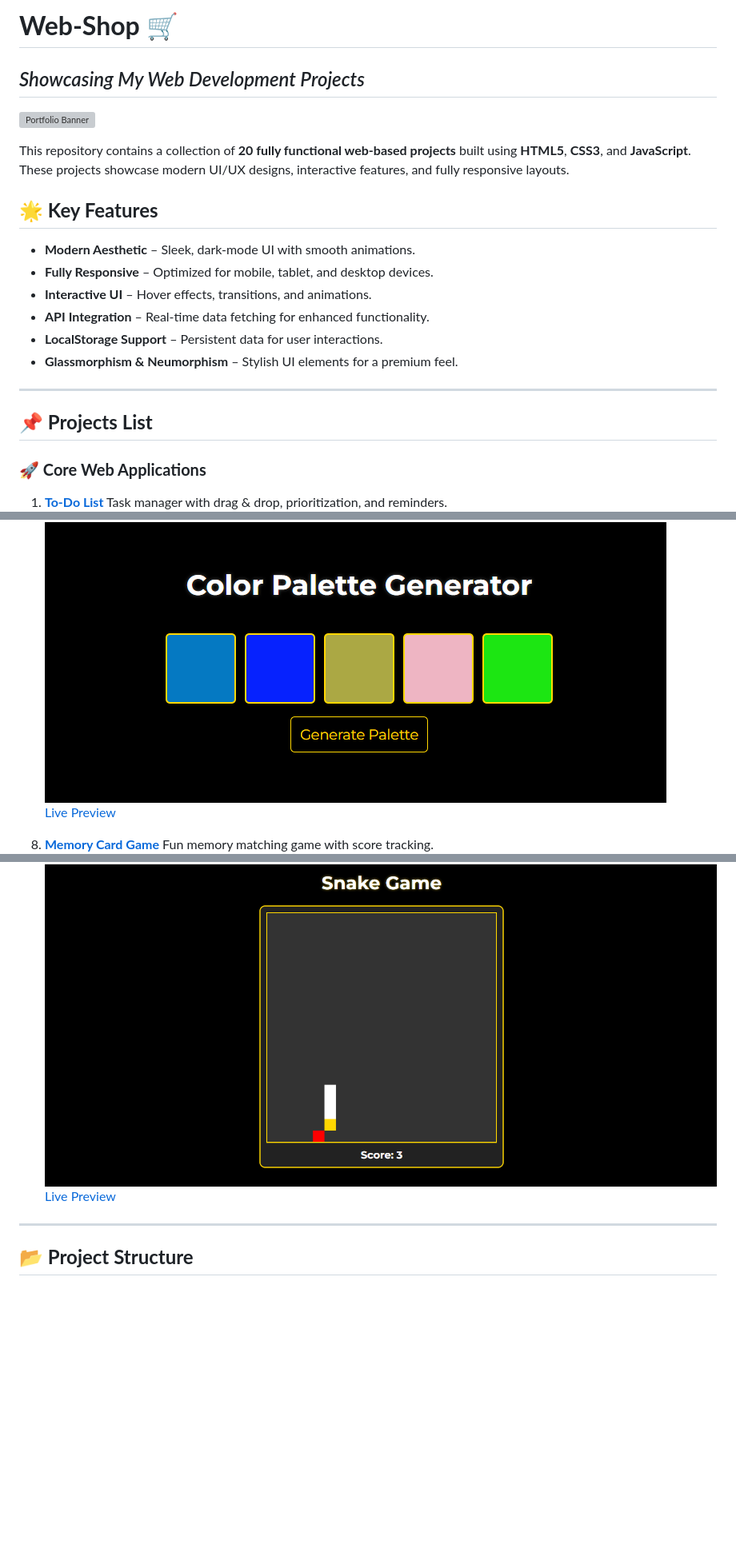
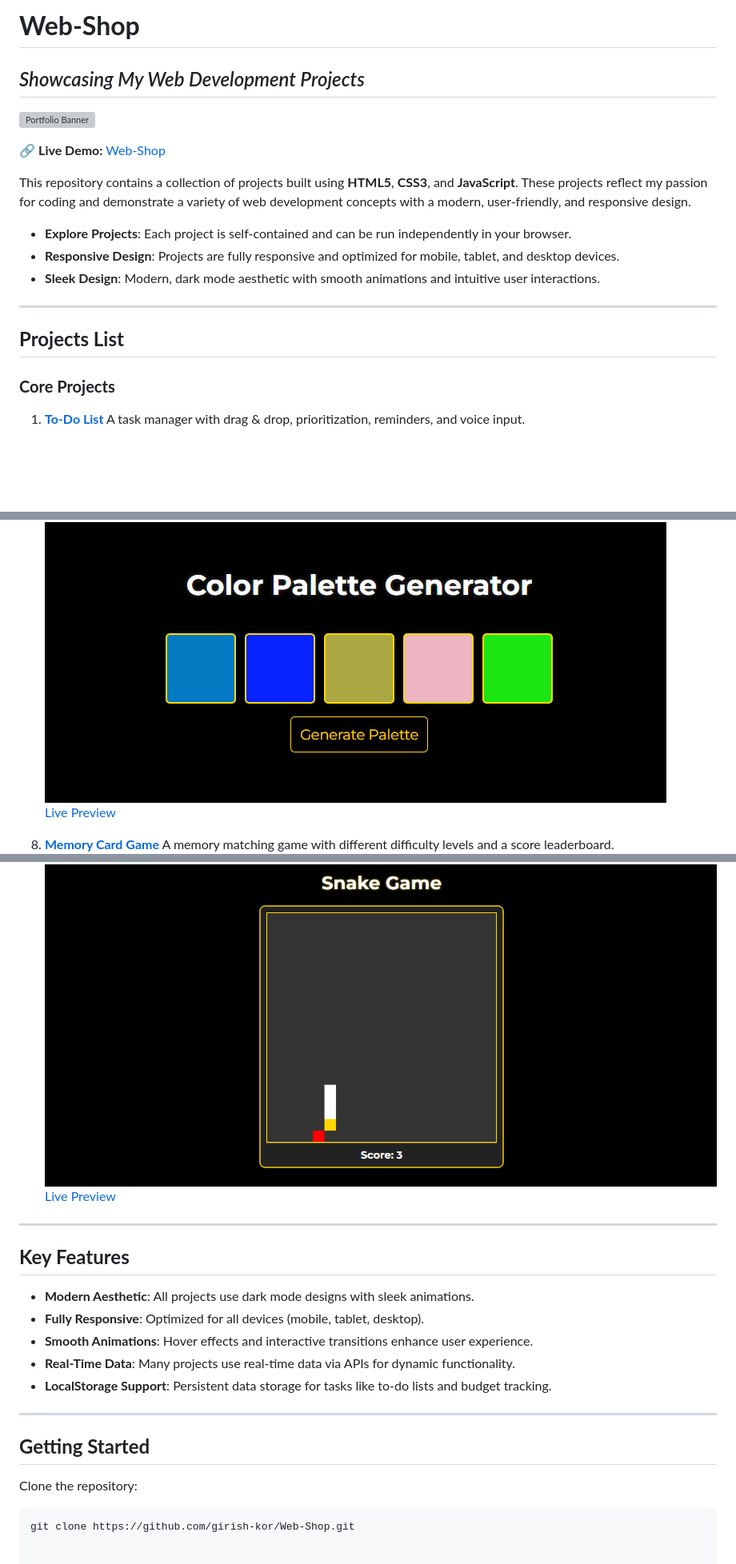
Before and after one commit to girish-kor/web-shop, a Markdown page: README.md, 3 parts joined by grey strips. Shown at 80% size. Drawn GitHub-style; blank space fills up the shorter version; grey boxes are pictures that could not be loaded.

````diff
--- a/README.md
+++ b/README.md
@@ -1,23 +1,23 @@
-# **Web-Shop** 🛒
+# **Web-Shop**
 
 ## _Showcasing My Web Development Projects_
 
 [![Portfolio Banner](https://link-to-banner-image.com)](https://github.com/girish-kor)
 
-This repository contains a collection of **20 fully functional web-based projects** built using **HTML5**, **CSS3**, and **JavaScript**. These projects showcase modern UI/UX designs, interactive features, and fully responsive layouts.
+🔗 **Live Demo:** [Web-Shop](https://web-shop-hu5w.onrender.com)
 
-## **🌟 Key Features**
-- **Modern Aesthetic** – Sleek, dark-mode UI with smooth animations.
-- **Fully Responsive** – Optimized for mobile, tablet, and desktop devices.
-- **Interactive UI** – Hover effects, transitions, and animations.
-- **API Integration** – Real-time data fetching for enhanced functionality.
-- **LocalStorage Support** – Persistent data for user interactions.
-- **Glassmorphism & Neumorphism** – Stylish UI elements for a premium feel.
+This repository contains a collection of projects built using **HTML5**, **CSS3**, and **JavaScript**. These projects reflect my passion for coding and demonstrate a variety of web development concepts with a modern, user-friendly, and responsive design.
+
+- **Explore Projects**: Each project is self-contained and can be run independently in your browser.
+- **Responsive Design**: Projects are fully responsive and optimized for mobile, tablet, and desktop devices.
+- **Sleek Design**: Modern, dark mode aesthetic with smooth animations and intuitive user interactions.
 
 ---
 
-## **📌 Projects List**
-### **🚀 Core Web Applications**
-1. **[To-Do List](./projects/pages/toDoList.html)**
-   Task manager with drag & drop, prioritization, and reminders.
+## **Projects List**
+
+### **Core Projects**
+
+1. **[To-Do List](https://web-shop-hu5w.onrender.com/projects/pages/toDoList.html)**
+   A task manager with drag & drop, prioritization, reminders, and voice input.
    ![To-Do List](./projects/images/todo-thumbnail.png)
@@ -58,4 +59,4 @@ This repository contains a collection of **20 fully functional web-based project
 
-8. **[Memory Card Game](./projects/pages/memoryGame.html)**
-   Fun memory matching game with score tracking.
+8. **[Memory Card Game](https://web-shop-hu5w.onrender.com/projects/pages/memoryGame.html)**
+   A memory matching game with different difficulty levels and a score leaderboard.
    ![Memory Card Game](./projects/images/memory-thumbnail.png)
@@ -124,4 +127,16 @@ This repository contains a collection of **20 fully functional web-based project
 
 ---
 
-## **📂 Project Structure**
+## **Key Features**
+- **Modern Aesthetic**: All projects use dark mode designs with sleek animations.
+- **Fully Responsive**: Optimized for all devices (mobile, tablet, desktop).
+- **Smooth Animations**: Hover effects and interactive transitions enhance user experience.
+- **Real-Time Data**: Many projects use real-time data via APIs for dynamic functionality.
+- **LocalStorage Support**: Persistent data storage for tasks like to-do lists and budget tracking.
+
+---
+
+## **Getting Started**
+Clone the repository:
+```bash
+git clone https://github.com/girish-kor/Web-Shop.git
````
Also changed, not shown: other parts of README.md (+59 -56 lines).
